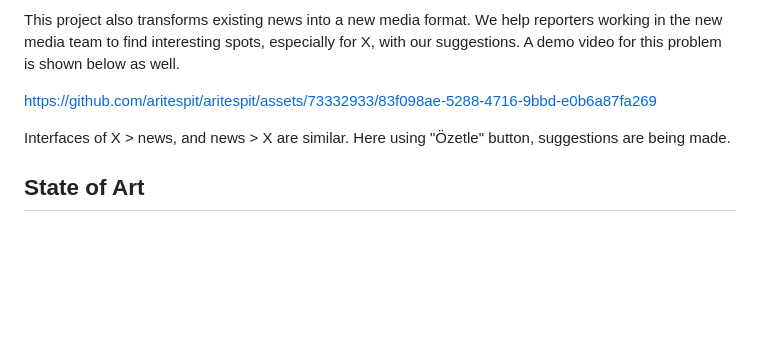
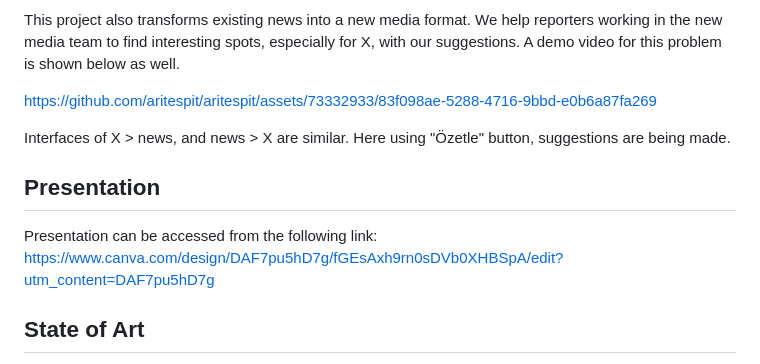
Before and after one commit to aritespit/mt-hackathon-aritespit, a Markdown page: README.md, the part around the change. Rendered like a GitHub page; blank space fills up the shorter version.

```diff
--- a/README.md
+++ b/README.md
@@ -30,6 +30,10 @@ https://github.com/aritespit/aritespit/assets/73332933/83f098ae-5288-4716-9bbd-e
 
 Interfaces of X > news, and news > X are similar. Here using "Özetle" button, suggestions are being made.
 
+## Presentation
+Presentation can be accessed from the following link:
+https://www.canva.com/design/DAF7pu5hD7g/fGEsAxh9rn0sDVb0XHBSpA/edit?utm_content=DAF7pu5hD7g
+
 ## State of Art
 Unedited news examples were needed for our project, and since we couldn't find this data in any available source and the hackathon didn't provide it, we had to start without a dataset. In the absence of a dataset, using a Language Model (LLM) would be the most suitable approach. After experimenting with Mistral models with different quantizations, StableLM, and LLaMa, and spending time on them, we conducted trials with GPT3.5 and ChatGPT4 provided by the hackathon. Since we achieved the most favorable results for our goal with GPT3.5, we continued our work on this model.
 
```
